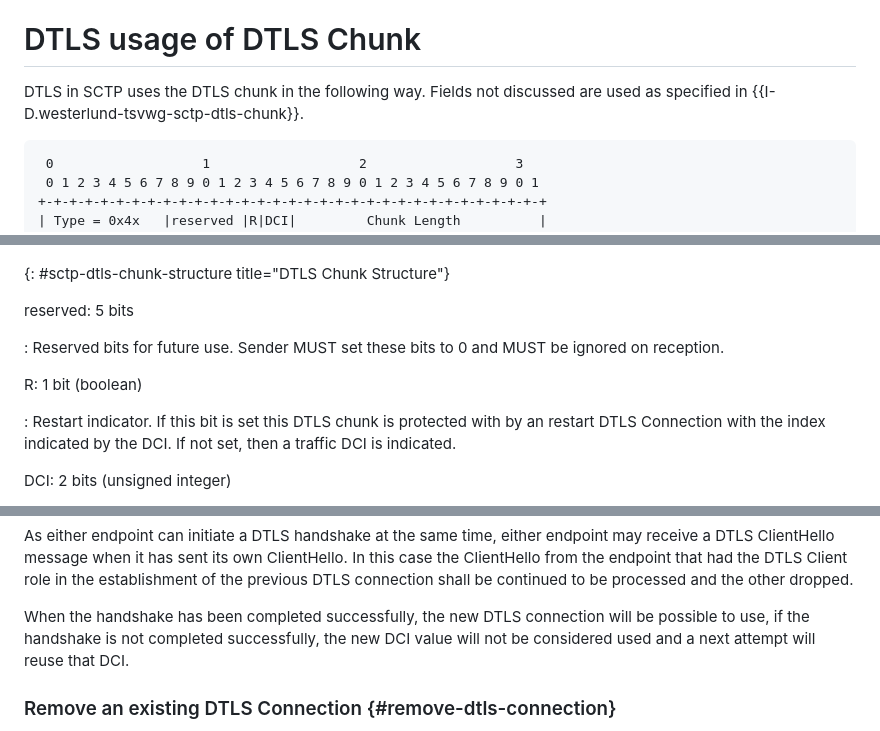
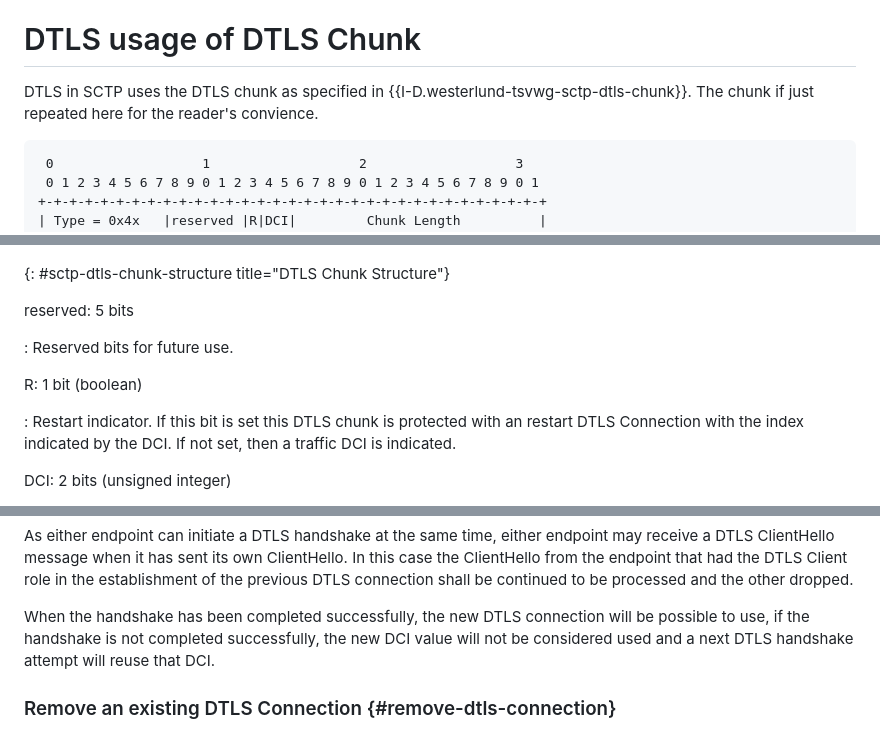
Before and after one commit to gloinul/draft-westerlund-tsvwg-sctp-dtls-handshake, a Markdown page: draft-westerlund-tsvwg-sctp-dtls-handshake.md, 3 parts joined by grey strips. Rendered like a GitHub page.

```diff
--- a/draft-westerlund-tsvwg-sctp-dtls-handshake.md
+++ b/draft-westerlund-tsvwg-sctp-dtls-handshake.md
@@ -462,9 +462,9 @@ in regard to SCTP and upper layer protocol"}
 
 # DTLS usage of DTLS Chunk
 
-   DTLS in SCTP uses the DTLS chunk in the following way. Fields
-   not discussed are used as specified in
-   {{I-D.westerlund-tsvwg-sctp-dtls-chunk}}.
+   DTLS in SCTP uses the DTLS chunk as specified in
+   {{I-D.westerlund-tsvwg-sctp-dtls-chunk}}. The chunk if just
+   repeated here for the reader's convience.
 
 ~~~~~~~~~~~ aasvg
  0                   1                   2                   3
@@ -483,13 +483,12 @@ in regard to SCTP and upper layer protocol"}
 
 reserved: 5 bits
 
-: Reserved bits for future use. Sender MUST set these bits to 0 and
-  MUST be ignored on reception.
+: Reserved bits for future use.
 
 R: 1 bit (boolean)
 
 : Restart indicator. If this bit is set this DTLS chunk is protected
-  with by an restart DTLS Connection with the index indicated by the
+  with an restart DTLS Connection with the index indicated by the
   DCI. If not set, then a traffic DCI is indicated.
 
 DCI: 2 bits (unsigned integer)
@@ -670,7 +671,7 @@ other dropped.
 When the handshake has been completed successfully, the new DTLS
 connection will be possible to use, if the handshake is
 not completed successfully, the new DCI value will not be considered
-used and a next attempt will reuse that DCI.
+used and a next DTLS handshake attempt will reuse that DCI.
 
 ### Remove an existing DTLS Connection {#remove-dtls-connection}
 
```
Also changed, not shown: other parts of draft-westerlund-tsvwg-sctp-dtls-handshake.md (+20 -20 lines).
